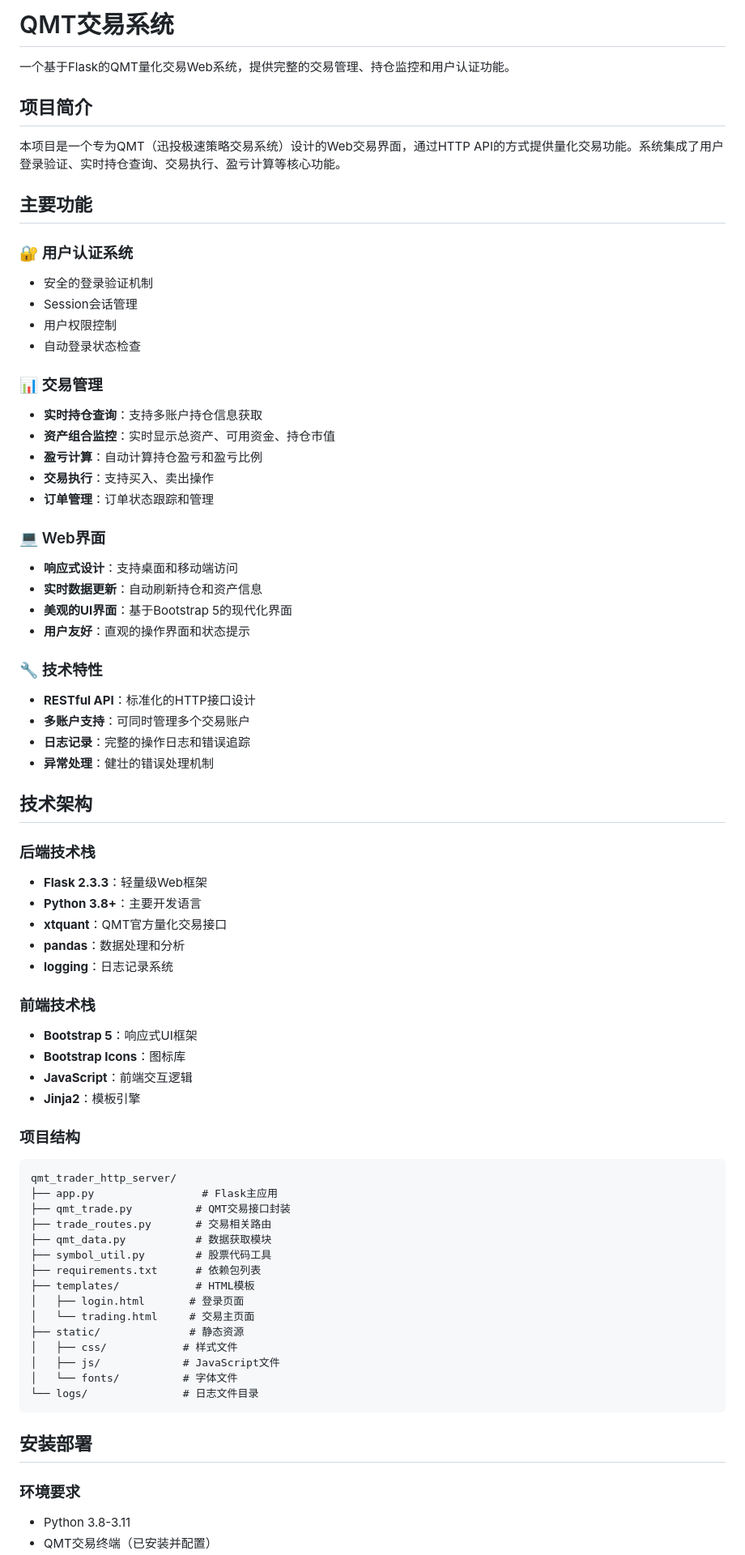
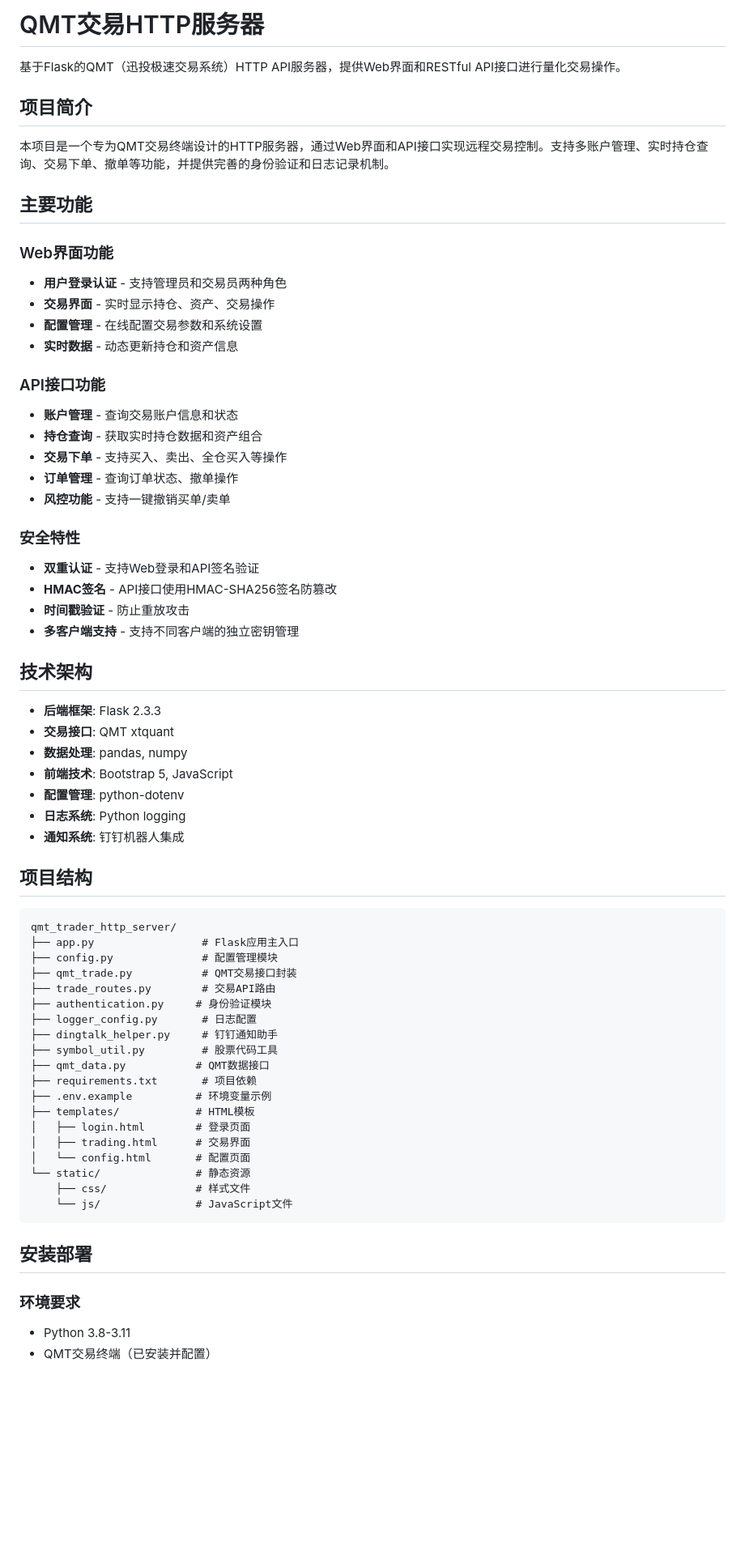
Before and after one commit to zzquant/qmt_trader_http_server, a Markdown page: README.md, the part around one of its changes. Shown at 81% size. Drawn GitHub-style; blank space fills up the shorter version.

````diff
--- a/README.md
+++ b/README.md
@@ -1,74 +1,69 @@
-# QMT交易系统
+# QMT交易HTTP服务器
 
-一个基于Flask的QMT量化交易Web系统，提供完整的交易管理、持仓监控和用户认证功能。
+基于Flask的QMT（迅投极速交易系统）HTTP API服务器，提供Web界面和RESTful API接口进行量化交易操作。
 
 ## 项目简介
 
-本项目是一个专为QMT（迅投极速策略交易系统）设计的Web交易界面，通过HTTP API的方式提供量化交易功能。系统集成了用户登录验证、实时持仓查询、交易执行、盈亏计算等核心功能。
+本项目是一个专为QMT交易终端设计的HTTP服务器，通过Web界面和API接口实现远程交易控制。支持多账户管理、实时持仓查询、交易下单、撤单等功能，并提供完善的身份验证和日志记录机制。
 
 ## 主要功能
 
-### 🔐 用户认证系统
-- 安全的登录验证机制
-- Session会话管理
-- 用户权限控制
-- 自动登录状态检查
+### Web界面功能
+- **用户登录认证** - 支持管理员和交易员两种角色
+- **交易界面** - 实时显示持仓、资产、交易操作
+- **配置管理** - 在线配置交易参数和系统设置
+- **实时数据** - 动态更新持仓和资产信息
 
-### 📊 交易管理
-- **实时持仓查询**：支持多账户持仓信息获取
-- **资产组合监控**：实时显示总资产、可用资金、持仓市值
-- **盈亏计算**：自动计算持仓盈亏和盈亏比例
-- **交易执行**：支持买入、卖出操作
-- **订单管理**：订单状态跟踪和管理
+### API接口功能
+- **账户管理** - 查询交易账户信息和状态
+- **持仓查询** - 获取实时持仓数据和资产组合
+- **交易下单** - 支持买入、卖出、全仓买入等操作
+- **订单管理** - 查询订单状态、撤单操作
+- **风控功能** - 支持一键撤销买单/卖单
 
-### 💻 Web界面
-- **响应式设计**：支持桌面和移动端访问
-- **实时数据更新**：自动刷新持仓和资产信息
-- **美观的UI界面**：基于Bootstrap 5的现代化界面
-- **用户友好**：直观的操作界面和状态提示
-
-### 🔧 技术特性
-- **RESTful API**：标准化的HTTP接口设计
-- **多账户支持**：可同时管理多个交易账户
-- **日志记录**：完整的操作日志和错误追踪
-- **异常处理**：健壮的错误处理机制
+### 安全特性
+- **双重认证** - 支持Web登录和API签名验证
+- **HMAC签名** - API接口使用HMAC-SHA256签名防篡改
+- **时间戳验证** - 防止重放攻击
+- **多客户端支持** - 支持不同客户端的独立密钥管理
 
 ## 技术架构
 
-### 后端技术栈
-- **Flask 2.3.3**：轻量级Web框架
-- **Python 3.8+**：主要开发语言
-- **xtquant**：QMT官方量化交易接口
-- **pandas**：数据处理和分析
-- **logging**：日志记录系统
+- **后端框架**: Flask 2.3.3
+- **交易接口**: QMT xtquant
+- **数据处理**: pandas, numpy
+- **前端技术**: Bootstrap 5, JavaScript
+- **配置管理**: python-dotenv
+- **日志系统**: Python logging
+- **通知系统**: 钉钉机器人集成
 
-### 前端技术栈
-- **Bootstrap 5**：响应式UI框架
-- **Bootstrap Icons**：图标库
-- **JavaScript**：前端交互逻辑
-- **Jinja2**：模板引擎
+## 项目结构
 
-### 项目结构
 ```
 qmt_trader_http_server/
-├── app.py                 # Flask主应用
-├── qmt_trade.py          # QMT交易接口封装
-├── trade_routes.py       # 交易相关路由
-├── qmt_data.py           # 数据获取模块
-├── symbol_util.py        # 股票代码工具
-├── requirements.txt      # 依赖包列表
+├── app.py                 # Flask应用主入口
+├── config.py              # 配置管理模块
+├── qmt_trade.py           # QMT交易接口封装
+├── trade_routes.py        # 交易API路由
+├── authentication.py     # 身份验证模块
+├── logger_config.py       # 日志配置
+├── dingtalk_helper.py     # 钉钉通知助手
+├── symbol_util.py         # 股票代码工具
+├── qmt_data.py           # QMT数据接口
+├── requirements.txt       # 项目依赖
+├── .env.example          # 环境变量示例
 ├── templates/            # HTML模板
-│   ├── login.html       # 登录页面
-│   └── trading.html     # 交易主页面
-├── static/              # 静态资源
-│   ├── css/            # 样式文件
-│   ├── js/             # JavaScript文件
-│   └── fonts/          # 字体文件
-└── logs/               # 日志文件目录
+│   ├── login.html        # 登录页面
+│   ├── trading.html      # 交易界面
+│   └── config.html       # 配置页面
+└── static/               # 静态资源
+    ├── css/              # 样式文件
+    └── js/               # JavaScript文件
 ```
 
 ## 安装部署
 
 ### 环境要求
+
 - Python 3.8-3.11
 - QMT交易终端（已安装并配置）
````
Also changed, not shown: other parts of README.md (+198 -95 lines).
